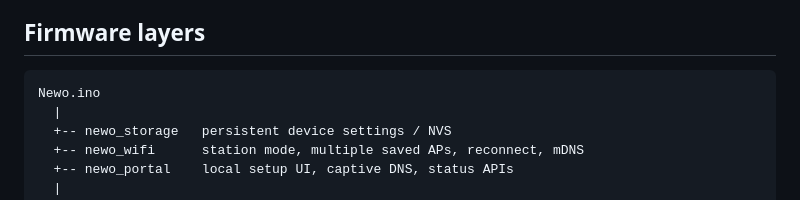
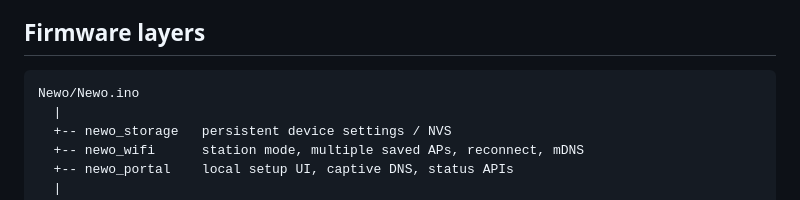
Before and after one commit to reitaard/newo, a Markdown page: docs/architecture.md, the part around the change. GitHub-like rendering.

Commit message:
docs: show Arduino sketch directory

````diff
--- a/docs/architecture.md
+++ b/docs/architecture.md
@@ -9,7 +9,7 @@ The firmware is split into small modules so later audio, display, AI, cloud, Tel
 ## Firmware layers
 
 ```text
-Newo.ino
+Newo/Newo.ino
   |
   +-- newo_storage   persistent device settings / NVS
   +-- newo_wifi      station mode, multiple saved APs, reconnect, mDNS
````
